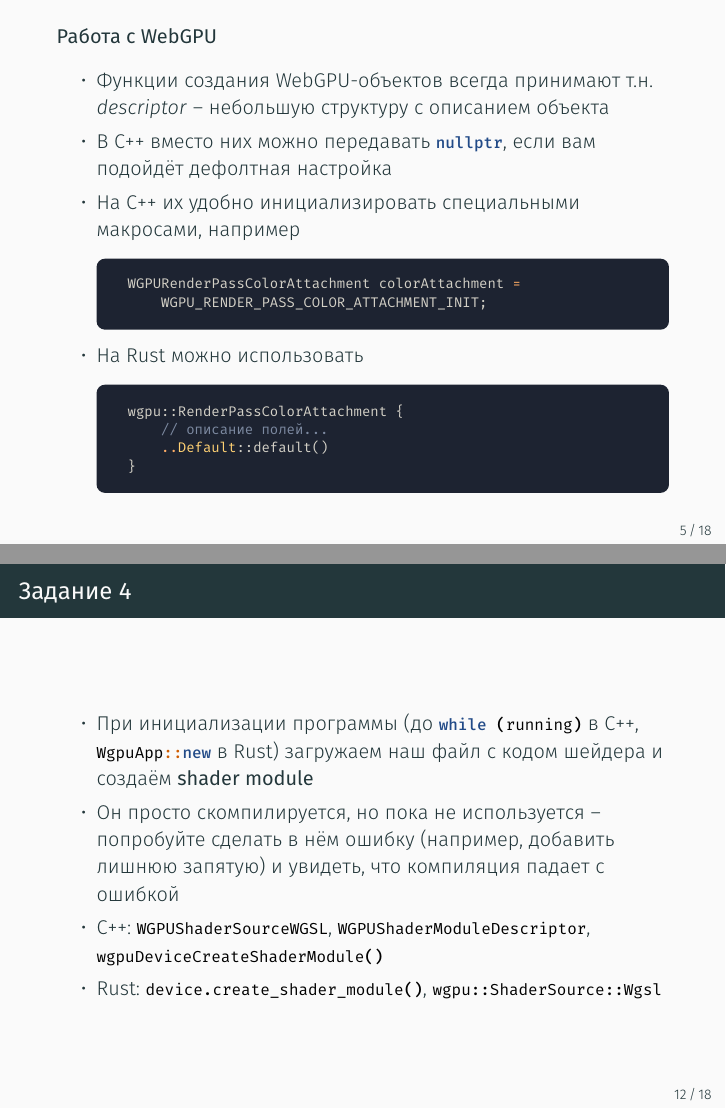
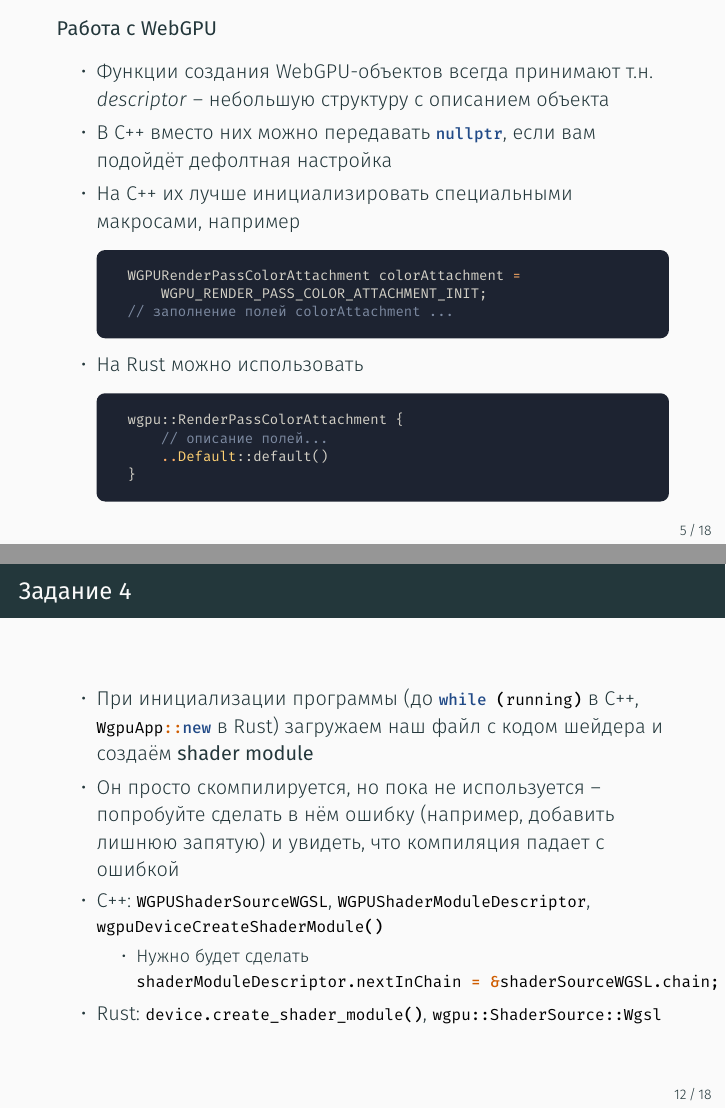
Before and after one commit to lisyarus/realtime-graphics-course-v2-slides, LaTeX slides (source/practice01/source.tex): pages 5 and 15 of 21, joined at a grey line. The pictures show the PDF file pdf/practice01.pdf that the author committed with the source.

Commit message:
Practice01 tweaks

```diff
--- a/source/practice01/source.tex
+++ b/source/practice01/source.tex
@@ -84,11 +84,12 @@
 \begin{itemize}
 \item Функции создания WebGPU-объектов всегда принимают т.н. \textit{descriptor} -- небольшую структуру с описанием объекта
 \item В C++ вместо них можно передавать \mintinline{cpp}|nullptr|, если вам подойдёт дефолтная настройка
-\item На C++ их удобно инициализировать специальными макросами, например
+\item На C++ их лучше инициализировать специальными макросами, например
 \usemintedstyle{lightbulb}
 \begin{tcblisting}{listing engine=minted, minted language=cpp, minted options={fontsize=\scriptsize}, listing only, colback=codebg, colframe=codebg, rounded corners}
 WGPURenderPassColorAttachment colorAttachment =
     WGPU_RENDER_PASS_COLOR_ATTACHMENT_INIT;
+// заполнение полей colorAttachment ...
 \end{tcblisting}
 \item На Rust можно использовать
 \begin{tcblisting}{listing engine=minted, minted language=rust, minted options={fontsize=\scriptsize}, listing only, colback=codebg, colframe=codebg, rounded corners}
@@ -197,6 +198,9 @@ fn fragmentMain() -> @location(0) vec4f {
 \item При инициализации программы (до \mintinline{cpp}|while (running)| в C++, \mintinline{cpp}|WgpuApp::new| в Rust) загружаем наш файл с кодом шейдера и создаём \textbf{shader module}
 \item Он просто скомпилируется, но пока не используется -- попробуйте сделать в нём ошибку (например, добавить лишнюю запятую) и увидеть, что компиляция падает с ошибкой
 \item C++: \mintinline{cpp}|WGPUShaderSourceWGSL|, \mintinline{cpp}|WGPUShaderModuleDescriptor|, \mintinline{cpp}|wgpuDeviceCreateShaderModule()|
+\begin{itemize}
+\item Нужно будет сделать \mintinline{cpp}|shaderModuleDescriptor.nextInChain = &shaderSourceWGSL.chain;|
+\end{itemize}
 \item Rust: \mintinline{rust}|device.create_shader_module()|, \mintinline{rust}|wgpu::ShaderSource::Wgsl|
 \end{itemize}
 \end{frame}
```
Also changed, not shown: pdf/practice01.pdf, source/practice01/source.tex (4 more changed lines).
